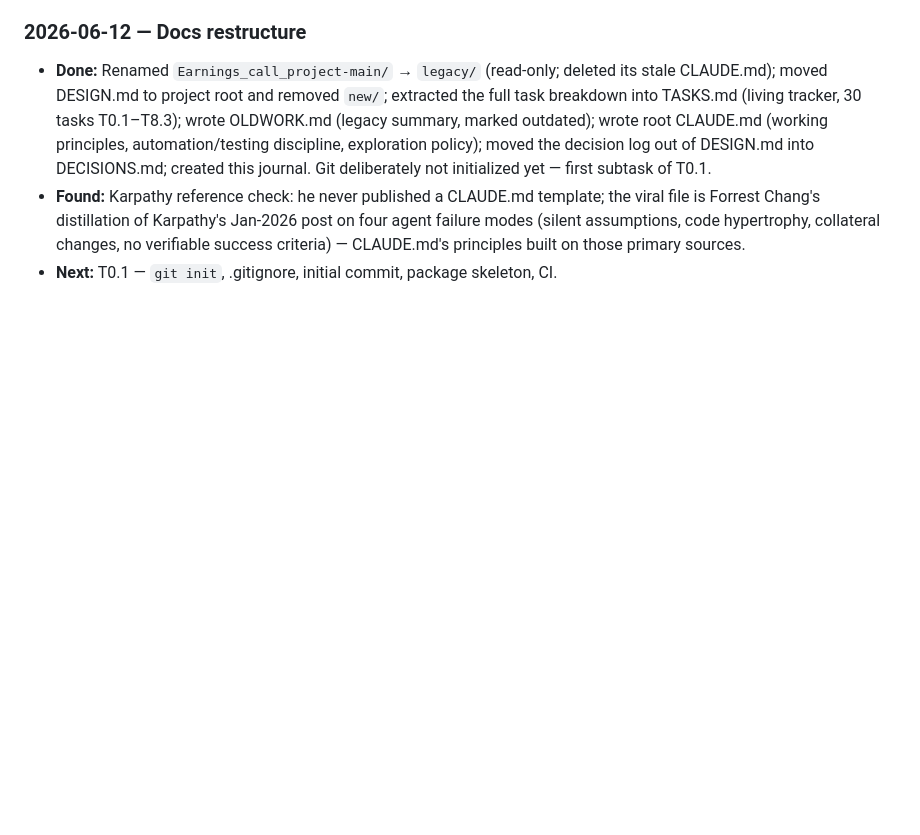
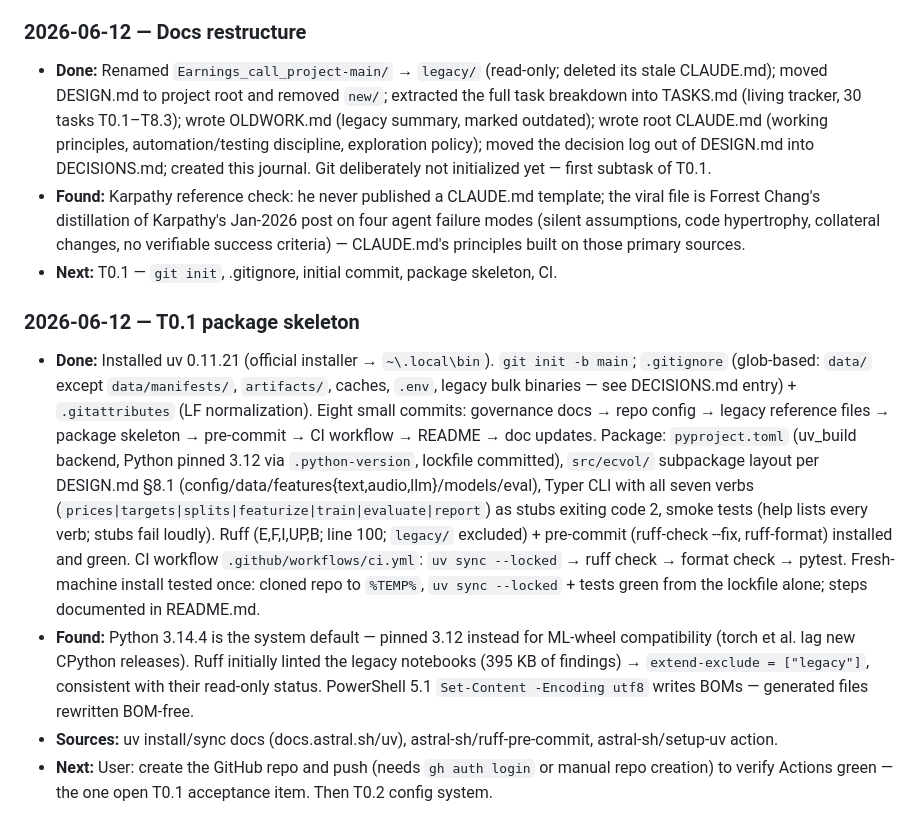
Before and after one commit to urbandrei/Earnings_call_project-main, a Markdown page: JOURNAL.md, the part around the change. Rendered like a GitHub page; blank space fills up the shorter version.

```diff
--- a/JOURNAL.md
+++ b/JOURNAL.md
@@ -28,3 +28,9 @@ Keep entries factual and compact. Decisions that change the design belong in [DE
 - **Done:** Renamed `Earnings_call_project-main/` → `legacy/` (read-only; deleted its stale CLAUDE.md); moved DESIGN.md to project root and removed `new/`; extracted the full task breakdown into TASKS.md (living tracker, 30 tasks T0.1–T8.3); wrote OLDWORK.md (legacy summary, marked outdated); wrote root CLAUDE.md (working principles, automation/testing discipline, exploration policy); moved the decision log out of DESIGN.md into DECISIONS.md; created this journal. Git deliberately not initialized yet — first subtask of T0.1.
 - **Found:** Karpathy reference check: he never published a CLAUDE.md template; the viral file is Forrest Chang's distillation of Karpathy's Jan-2026 post on four agent failure modes (silent assumptions, code hypertrophy, collateral changes, no verifiable success criteria) — CLAUDE.md's principles built on those primary sources.
 - **Next:** T0.1 — `git init`, .gitignore, initial commit, package skeleton, CI.
+
+### 2026-06-12 — T0.1 package skeleton
+- **Done:** Installed uv 0.11.21 (official installer → `~\.local\bin`). `git init -b main`; `.gitignore` (glob-based: `data/` except `data/manifests/`, `artifacts/`, caches, `.env`, legacy bulk binaries — see DECISIONS.md entry) + `.gitattributes` (LF normalization). Eight small commits: governance docs → repo config → legacy reference files → package skeleton → pre-commit → CI workflow → README → doc updates. Package: `pyproject.toml` (uv_build backend, Python pinned 3.12 via `.python-version`, lockfile committed), `src/ecvol/` subpackage layout per DESIGN.md §8.1 (config/data/features{text,audio,llm}/models/eval), Typer CLI with all seven verbs (`prices|targets|splits|featurize|train|evaluate|report`) as stubs exiting code 2, smoke tests (help lists every verb; stubs fail loudly). Ruff (E,F,I,UP,B; line 100; `legacy/` excluded) + pre-commit (ruff-check --fix, ruff-format) installed and green. CI workflow `.github/workflows/ci.yml`: `uv sync --locked` → ruff check → format check → pytest. Fresh-machine install tested once: cloned repo to `%TEMP%`, `uv sync --locked` + tests green from the lockfile alone; steps documented in README.md.
+- **Found:** Python 3.14.4 is the system default — pinned 3.12 instead for ML-wheel compatibility (torch et al. lag new CPython releases). Ruff initially linted the legacy notebooks (395 KB of findings) → `extend-exclude = ["legacy"]`, consistent with their read-only status. PowerShell 5.1 `Set-Content -Encoding utf8` writes BOMs — generated files rewritten BOM-free.
+- **Sources:** uv install/sync docs (docs.astral.sh/uv), astral-sh/ruff-pre-commit, astral-sh/setup-uv action.
+- **Next:** User: create the GitHub repo and push (needs `gh auth login` or manual repo creation) to verify Actions green — the one open T0.1 acceptance item. Then T0.2 config system.
```
Also changed, not shown: DECISIONS.md (+1 -0 lines), TASKS.md (+9 -9 lines).
